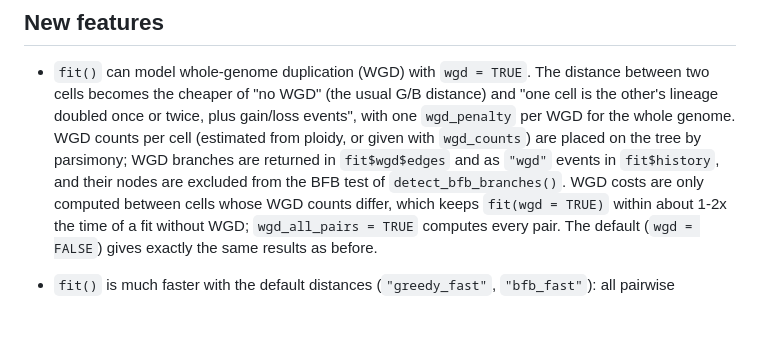
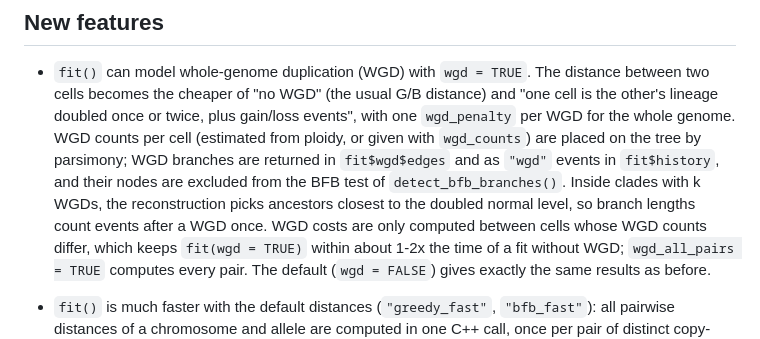
Before and after one commit to jovoni/bridges, a Markdown page: NEWS.md, the part around the change. Drawn GitHub-style; blank space fills up the shorter version.

```diff
--- a/NEWS.md
+++ b/NEWS.md
@@ -26,6 +26,9 @@
   `wgd_counts`) are placed on the tree by parsimony; WGD branches are
   returned in `fit$wgd$edges` and as `"wgd"` events in `fit$history`, and
   their nodes are excluded from the BFB test of `detect_bfb_branches()`.
+  Inside clades with k WGDs, the reconstruction picks ancestors closest to
+  the doubled normal level, so branch lengths count events after a WGD
+  once.
   WGD costs are only computed between cells whose WGD counts differ, which
   keeps `fit(wgd = TRUE)` within about 1-2x the time of a fit without WGD;
   `wgd_all_pairs = TRUE` computes every pair.
```
Also changed, not shown: dev/bfb_wgd/README.md (+15 -0 lines).
